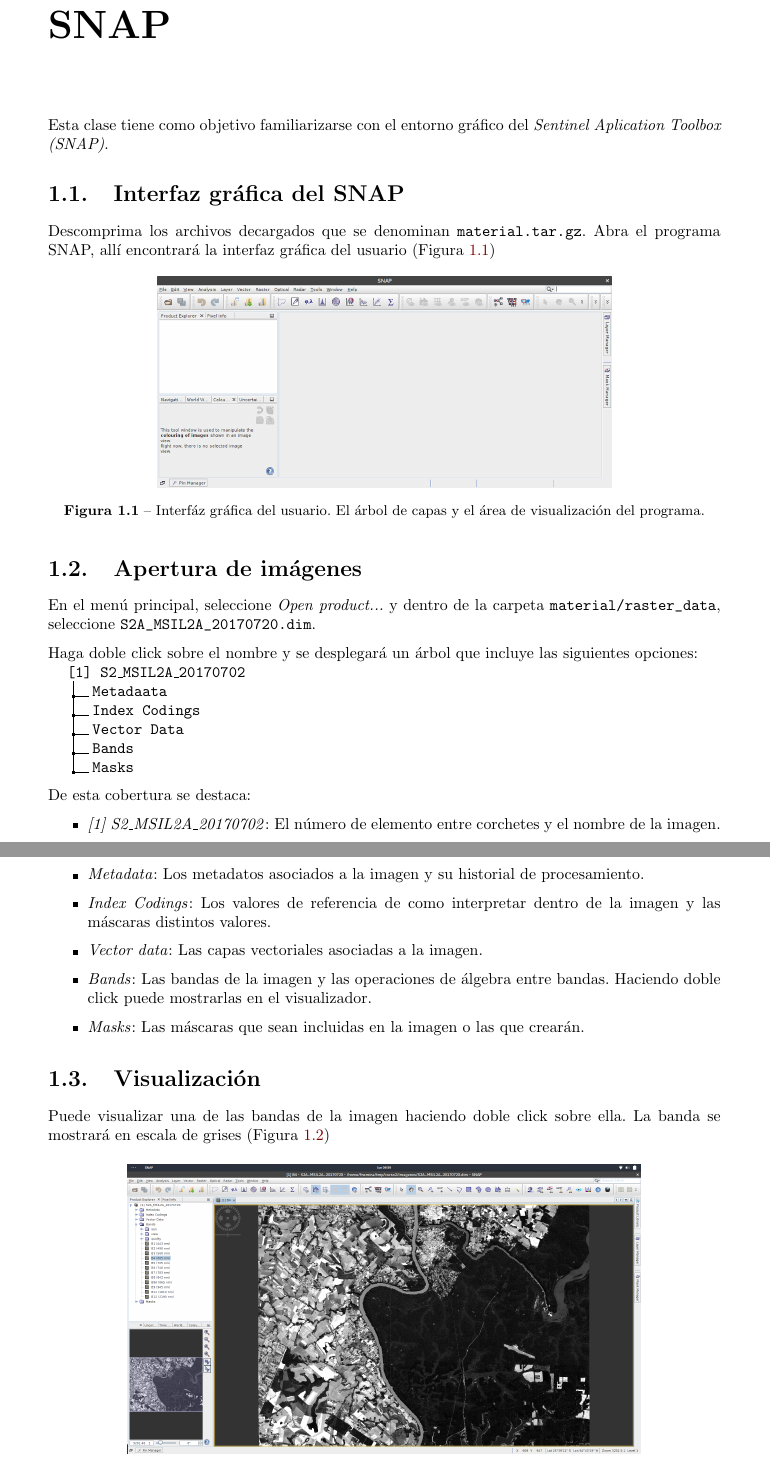
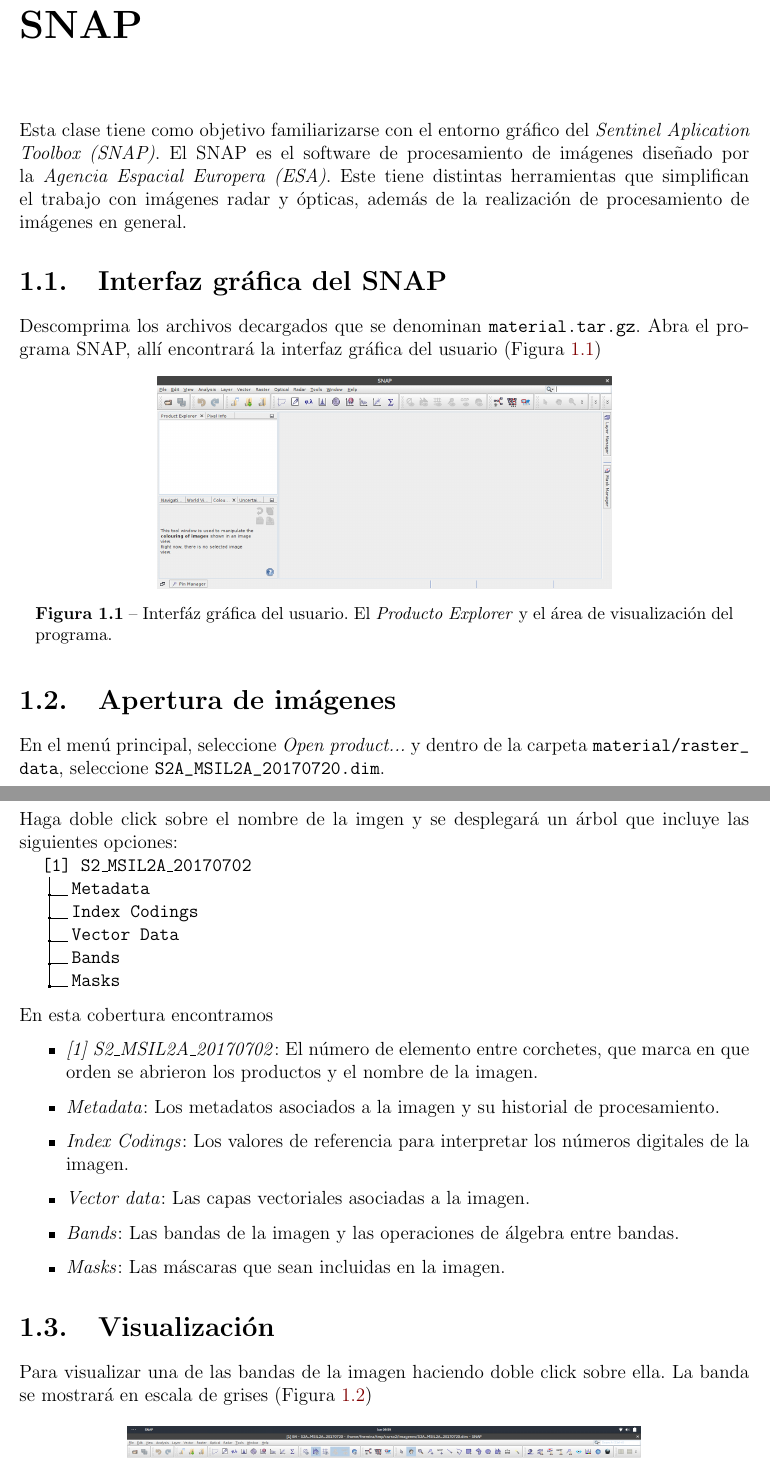
Before and after one commit to fnemina/cursos_UEFM, a LaTeX book (Nivel2-B/Documentos/Guia/guia.tex, which reads Nivel2-B/Documentos/Guia/guia1.tex): two parts of pages 3 and 4 of 6, joined at a grey line, cut so that both start at the same text. Compiled offline with pdfLaTeX.

Commit message:
Primera corrección a la guía del curs de nivel 2B

```diff
--- a/Nivel2-B/Documentos/Guia/guia.tex
+++ b/Nivel2-B/Documentos/Guia/guia.tex
@@ -1,4 +1,4 @@
-\documentclass[a4paper,10pt]{book}
+\documentclass[a4paper,12pt]{book}
 \input{preamble.tex}
 \usepackage{float}
 \graphicspath{{./figs/}}
--- a/Nivel2-B/Documentos/Guia/guia1.tex
+++ b/Nivel2-B/Documentos/Guia/guia1.tex
@@ -1,6 +1,6 @@
 \chapter{SNAP}
 
-Esta clase tiene como objetivo familiarizarse con el entorno gráfico del \emph{Sentinel Aplication Toolbox (SNAP)}.
+Esta clase tiene como objetivo familiarizarse con el entorno gráfico del \emph{Sentinel Aplication Toolbox (SNAP)}. El SNAP es el software de procesamiento de imágenes diseñado por la \emph{Agencia Espacial Europera (ESA)}. Este tiene distintas herramientas que simplifican el trabajo con imágenes radar y ópticas, además de la realización de procesamiento de imágenes en general.
 
 \section{Interfaz gráfica del SNAP}
 
@@ -9,7 +9,7 @@
 \begin{figure}[h!]
     \centering
     \includegraphics[scale=1.1]{fig:int.png}
-    \caption{Interfáz gráfica del usuario. El árbol de capas y el área de visualización del programa.}
+    \caption{Interfáz gráfica del usuario. El \emph{Producto Explorer} y el área de visualización del programa.}
     \label{fig:int}
 \end{figure}
 
@@ -17,30 +17,30 @@
 
 En el menú principal, seleccione \emph{Open product...} y dentro de la carpeta \path{material/raster_data}, seleccione \path{S2A_MSIL2A_20170720.dim}.
 
-Haga doble click sobre el nombre y se desplegará un árbol que incluye las siguientes opciones:
+Haga doble click sobre el nombre de la imgen y se desplegará un árbol que incluye las siguientes opciones:
 \dirtree{%
     .1 [1] S2\_MSIL2A\_20170702.
-    .2 Metadaata.
+    .2 Metadata.
     .2 Index Codings.
     .2 Vector Data.
     .2 Bands.
     .2 Masks.
 }
 
-De esta cobertura se destaca:
+En esta cobertura encontramos
 
 \begin{itemize}
-    \item \emph{[1] S2\_MSIL2A\_20170702}: El número de elemento entre corchetes y el nombre de la imagen.
+    \item \emph{[1] S2\_MSIL2A\_20170702}: El número de elemento entre corchetes, que marca en que orden se abrieron los productos y el nombre de la imagen.
     \item \emph{Metadata}: Los metadatos asociados a la imagen y su historial de procesamiento.
-    \item \emph{Index Codings}: Los valores de referencia de como interpretar dentro de la imagen y las máscaras distintos valores.
+    \item \emph{Index Codings}: Los valores de referencia para interpretar los números digitales de la imagen.
     \item \emph{Vector data}: Las capas vectoriales asociadas a la imagen.
-    \item \emph{Bands}: Las bandas de la imagen y las operaciones de álgebra entre bandas. Haciendo doble click puede mostrarlas en el visualizador.
-    \item \emph{Masks}: Las máscaras que sean incluidas en la imagen o las que crearán.
+    \item \emph{Bands}: Las bandas de la imagen y las operaciones de álgebra entre bandas.
+    \item \emph{Masks}: Las máscaras que sean incluidas en la imagen.
 \end{itemize}
 
 \section{Visualización}
 
-Puede visualizar una de las bandas de la imagen haciendo doble click sobre ella. La banda se mostrará en escala de grises (Figura \ref{fig:mono})
+Para visualizar una de las bandas de la imagen haciendo doble click sobre ella. La banda se mostrará en escala de grises (Figura \ref{fig:mono})
 
 \begin{figure}[h!]
     \centering
```
Also changed, not shown: Nivel2-B/Documentos/Guia/guia1.tex (14 more changed lines).
